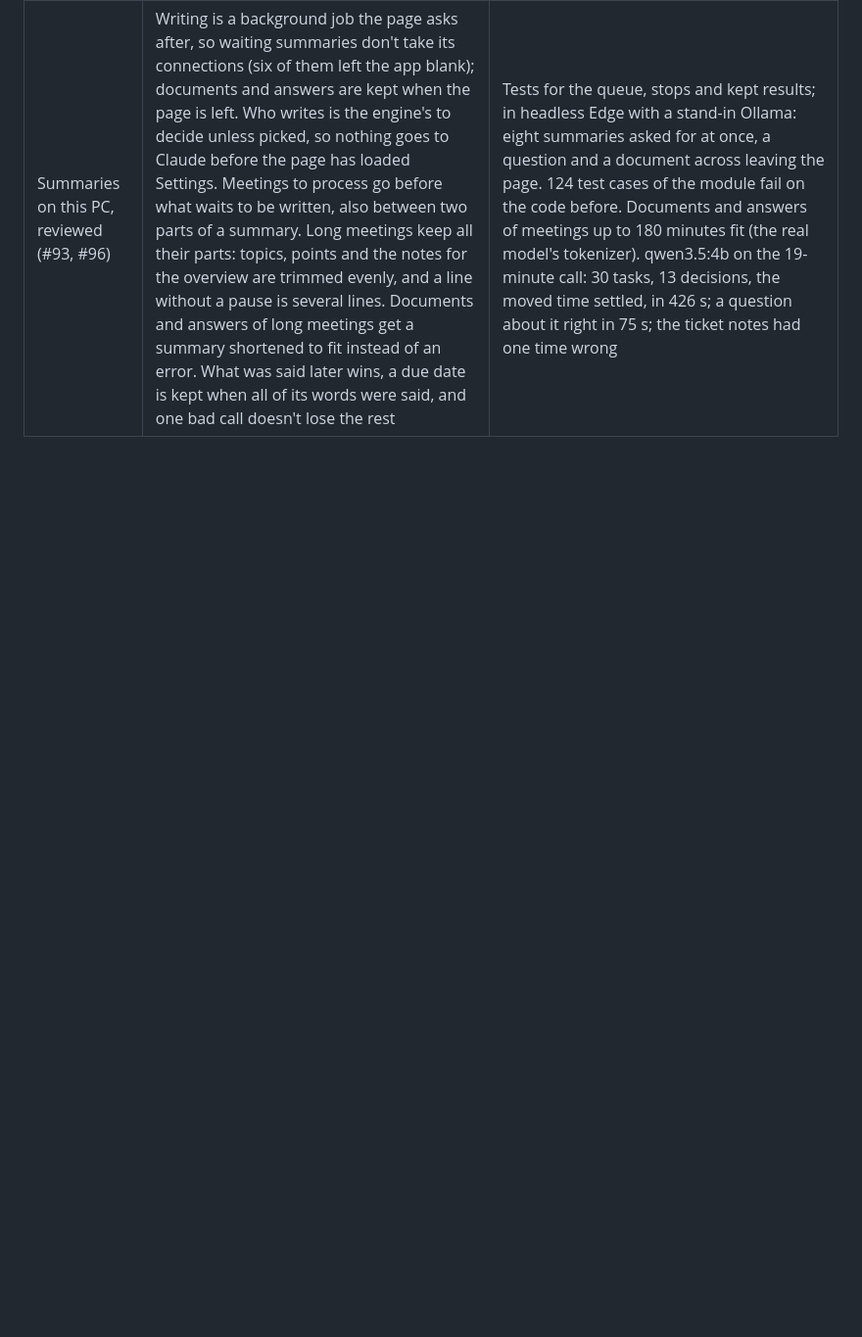
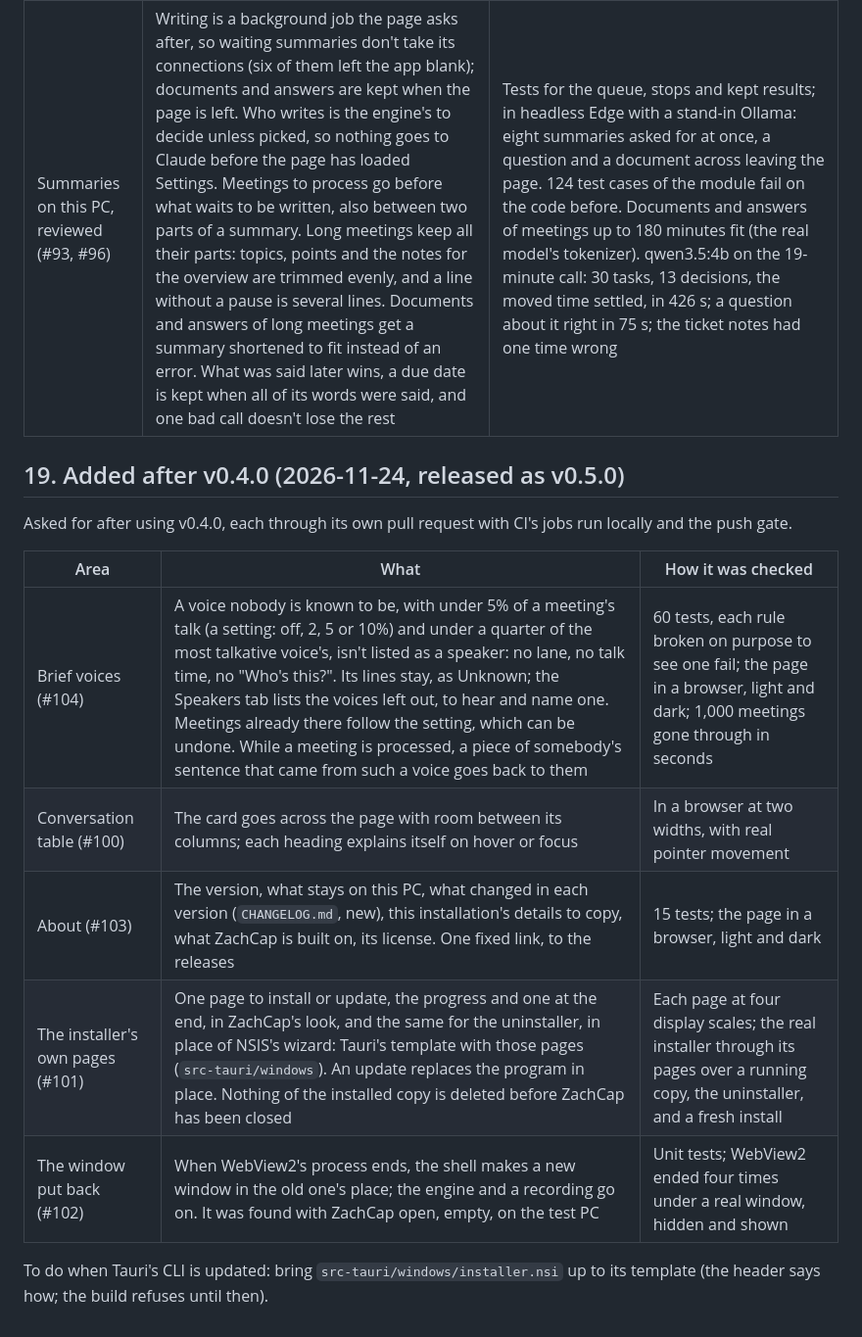
Before and after one commit to ZachGSnow/zachcap, a Markdown page: docs/PLAN.md, the part around the change. Shown at 98% size. Rendered like a GitHub page; blank space fills up the shorter version.

```diff
--- a/docs/PLAN.md
+++ b/docs/PLAN.md
@@ -488,3 +488,19 @@ related meetings and summaries on this PC.
 | Words to know from a file (#95) | Settings reads a text file (an asset list, an exported email, a glossary) and lists the names and terms found in it, by plain rules on this PC, to tick. Nothing from a line about passwords, keys or codes, or from what it heads, is ever offered: a term goes to Claude with every summary | 28 documents it was tuned on: 351 of the 357 terms in the top 15s worth having; 10 labelled before any run: 117 of 126 (120 of 125 after fixes); no planted password offered; 2,822 real files and 33,000 fuzzed texts without an exception |
 | Private meetings, reviewed (#92) | The rest of a call recorded as private is private too: back from hold, after a crash of the engine, or joined after its preview was closed. What goes to Claude is checked before every request and every retry rather than once; Ask ends a run that read a meeting made private, deleted or redacted meanwhile, and doesn't send an earlier answer from one again. Names that only private meetings have aren't told (the list of people, "Speaker 3 (Name?)" in a shared meeting, how a search reads a query), and Words to know aren't offered from their lines. Masking covers earlier answers, the list of people and saved summaries. The library has a version: an MCP server from before an update refuses a newer one | 27 test cases that fail on the code before; what is sent with the real Anthropic client on a pretend transport (made private or deleted between two requests and before a retry) |
 | Summaries on this PC, reviewed (#93, #96) | Writing is a background job the page asks after, so waiting summaries don't take its connections (six of them left the app blank); documents and answers are kept when the page is left. Who writes is the engine's to decide unless picked, so nothing goes to Claude before the page has loaded Settings. Meetings to process go before what waits to be written, also between two parts of a summary. Long meetings keep all their parts: topics, points and the notes for the overview are trimmed evenly, and a line without a pause is several lines. Documents and answers of long meetings get a summary shortened to fit instead of an error. What was said later wins, a due date is kept when all of its words were said, and one bad call doesn't lose the rest | Tests for the queue, stops and kept results; in headless Edge with a stand-in Ollama: eight summaries asked for at once, a question and a document across leaving the page. 124 test cases of the module fail on the code before. Documents and answers of meetings up to 180 minutes fit (the real model's tokenizer). qwen3.5:4b on the 19-minute call: 30 tasks, 13 decisions, the moved time settled, in 426 s; a question about it right in 75 s; the ticket notes had one time wrong |
+
+## 19. Added after v0.4.0 (2026-11-24, released as v0.5.0)
+
+Asked for after using v0.4.0, each through its own pull request with CI's jobs run locally and the
+push gate.
+
+| Area | What | How it was checked |
+|---|---|---|
+| Brief voices (#104) | A voice nobody is known to be, with under 5% of a meeting's talk (a setting: off, 2, 5 or 10%) and under a quarter of the most talkative voice's, isn't listed as a speaker: no lane, no talk time, no "Who's this?". Its lines stay, as Unknown; the Speakers tab lists the voices left out, to hear and name one. Meetings already there follow the setting, which can be undone. While a meeting is processed, a piece of somebody's sentence that came from such a voice goes back to them | 60 tests, each rule broken on purpose to see one fail; the page in a browser, light and dark; 1,000 meetings gone through in seconds |
+| Conversation table (#100) | The card goes across the page with room between its columns; each heading explains itself on hover or focus | In a browser at two widths, with real pointer movement |
+| About (#103) | The version, what stays on this PC, what changed in each version (`CHANGELOG.md`, new), this installation's details to copy, what ZachCap is built on, its license. One fixed link, to the releases | 15 tests; the page in a browser, light and dark |
+| The installer's own pages (#101) | One page to install or update, the progress and one at the end, in ZachCap's look, and the same for the uninstaller, in place of NSIS's wizard: Tauri's template with those pages (`src-tauri/windows`). An update replaces the program in place. Nothing of the installed copy is deleted before ZachCap has been closed | Each page at four display scales; the real installer through its pages over a running copy, the uninstaller, and a fresh install |
+| The window put back (#102) | When WebView2's process ends, the shell makes a new window in the old one's place; the engine and a recording go on. It was found with ZachCap open, empty, on the test PC | Unit tests; WebView2 ended four times under a real window, hidden and shown |
+
+To do when Tauri's CLI is updated: bring `src-tauri/windows/installer.nsi` up to its template (the
+header says how; the build refuses until then).
```
Also changed, not shown: CHANGELOG.md (+7 -1 lines), README.md (+2 -2 lines), docs/images/speakers.jpg, 8 other files.
